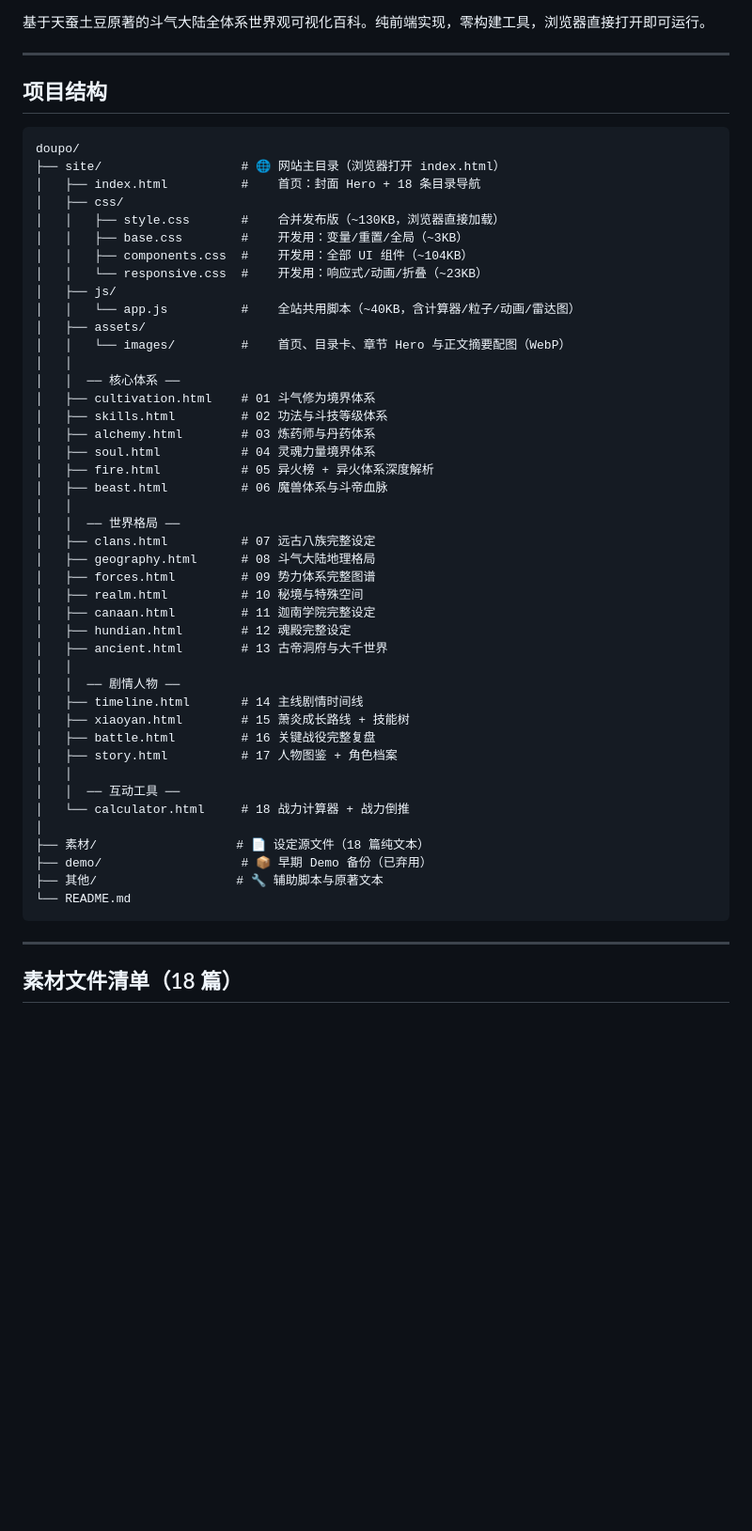
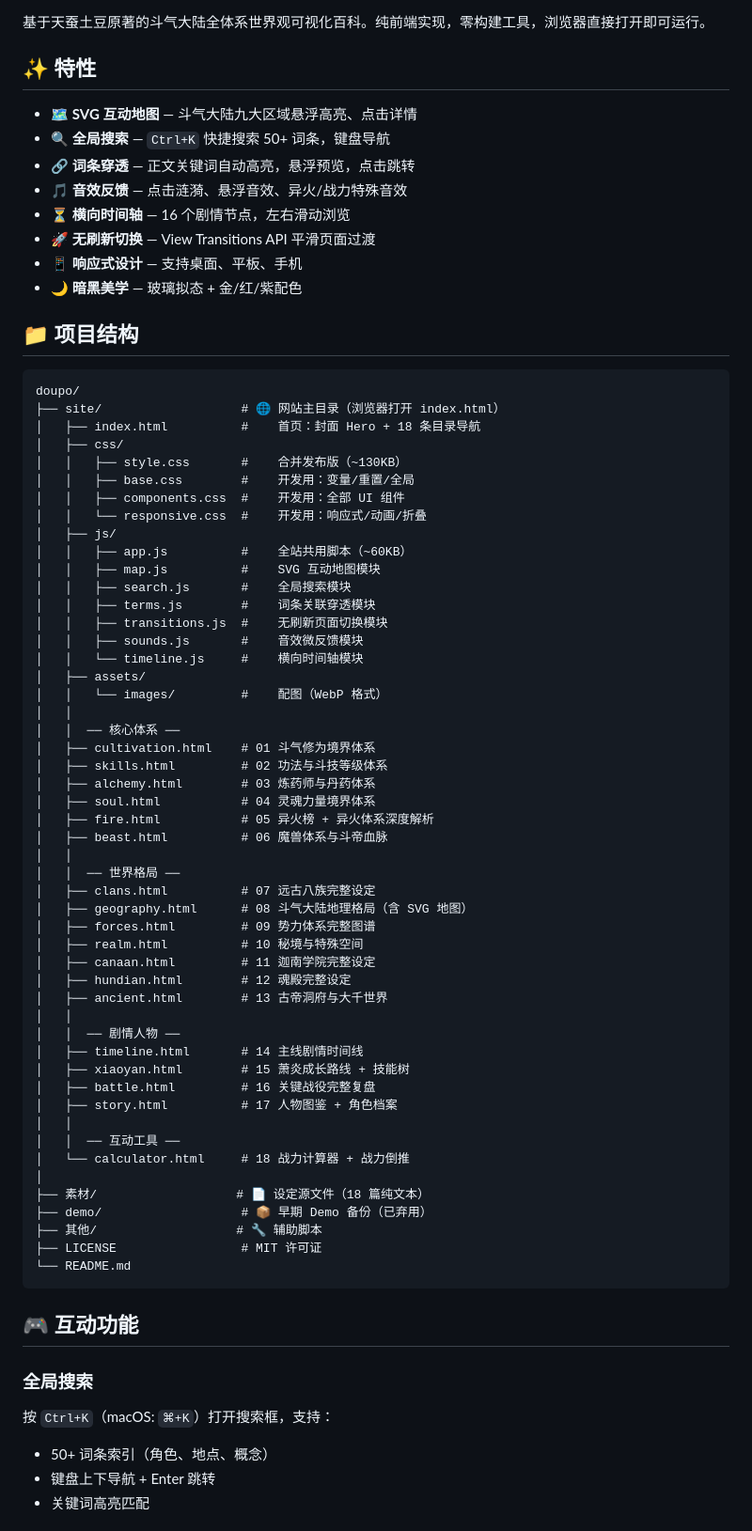
Before and after one commit to linkingoscar/doupo, a Markdown page: README.md, the part around one of its changes. Shown at 94% size. GitHub-like rendering; blank space fills up the shorter version.

````diff
--- a/README.md
+++ b/README.md
@@ -2,23 +5,38 @@
 
 基于天蚕土豆原著的斗气大陆全体系世界观可视化百科。纯前端实现，零构建工具，浏览器直接打开即可运行。
 
----
+## ✨ 特性
 
-## 项目结构
+- 🗺️ **SVG 互动地图** — 斗气大陆九大区域悬浮高亮、点击详情
+- 🔍 **全局搜索** — `Ctrl+K` 快捷搜索 50+ 词条，键盘导航
+- 🔗 **词条穿透** — 正文关键词自动高亮，悬浮预览，点击跳转
+- 🎵 **音效反馈** — 点击涟漪、悬浮音效、异火/战力特殊音效
+- ⏳ **横向时间轴** — 16 个剧情节点，左右滑动浏览
+- 🚀 **无刷新切换** — View Transitions API 平滑页面过渡
+- 📱 **响应式设计** — 支持桌面、平板、手机
+- 🌙 **暗黑美学** — 玻璃拟态 + 金/红/紫配色
+
+## 📁 项目结构
 
 ```text
 doupo/
 ├── site/                   # 🌐 网站主目录（浏览器打开 index.html）
 │   ├── index.html          #    首页：封面 Hero + 18 条目录导航
 │   ├── css/
-│   │   ├── style.css       #    合并发布版（~130KB，浏览器直接加载）
-│   │   ├── base.css        #    开发用：变量/重置/全局（~3KB）
-│   │   ├── components.css  #    开发用：全部 UI 组件（~104KB）
-│   │   └── responsive.css  #    开发用：响应式/动画/折叠（~23KB）
+│   │   ├── style.css       #    合并发布版（~130KB）
+│   │   ├── base.css        #    开发用：变量/重置/全局
+│   │   ├── components.css  #    开发用：全部 UI 组件
+│   │   └── responsive.css  #    开发用：响应式/动画/折叠
 │   ├── js/
-│   │   └── app.js          #    全站共用脚本（~40KB，含计算器/粒子/动画/雷达图）
+│   │   ├── app.js          #    全站共用脚本（~60KB）
+│   │   ├── map.js          #    SVG 互动地图模块
+│   │   ├── search.js       #    全局搜索模块
+│   │   ├── terms.js        #    词条关联穿透模块
+│   │   ├── transitions.js  #    无刷新页面切换模块
+│   │   ├── sounds.js       #    音效微反馈模块
+│   │   └── timeline.js     #    横向时间轴模块
 │   ├── assets/
-│   │   └── images/         #    首页、目录卡、章节 Hero 与正文摘要配图（WebP）
+│   │   └── images/         #    配图（WebP 格式）
 │   │
 │   │  ── 核心体系 ──
 │   ├── cultivation.html    # 01 斗气修为境界体系
@@ -30,7 +48,7 @@ doupo/
 │   │
 │   │  ── 世界格局 ──
 │   ├── clans.html          # 07 远古八族完整设定
-│   ├── geography.html      # 08 斗气大陆地理格局
+│   ├── geography.html      # 08 斗气大陆地理格局（含 SVG 地图）
 │   ├── forces.html         # 09 势力体系完整图谱
 │   ├── realm.html          # 10 秘境与特殊空间
 │   ├── canaan.html         # 11 迦南学院完整设定
@@ -48,11 +66,16 @@ doupo/
 │
 ├── 素材/                   # 📄 设定源文件（18 篇纯文本）
 ├── demo/                   # 📦 早期 Demo 备份（已弃用）
-├── 其他/                   # 🔧 辅助脚本与原著文本
+├── 其他/                   # 🔧 辅助脚本
+├── LICENSE                 # MIT 许可证
 └── README.md
 ```
 
----
+## 🎮 互动功能
 
-## 素材文件清单（18 篇）
+### 全局搜索
+按 `Ctrl+K`（macOS: `⌘+K`）打开搜索框，支持：
+- 50+ 词条索引（角色、地点、概念）
+- 键盘上下导航 + Enter 跳转
+- 关键词高亮匹配
 
````
Also changed, not shown: other parts of README.md (+84 -153 lines).
